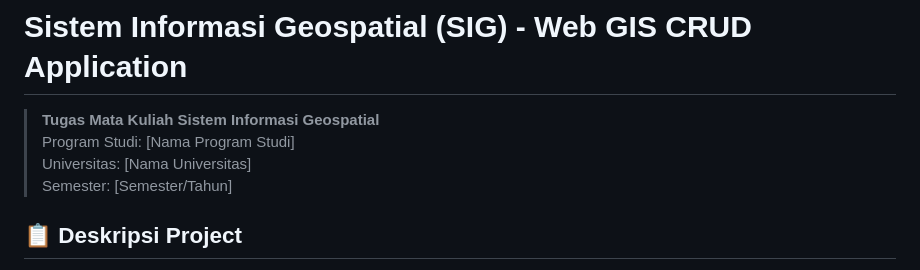
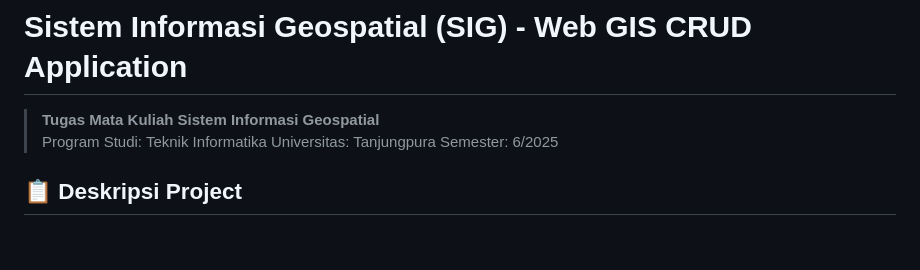
Before and after one commit to hwangzie/sig-app, a Markdown page: README.md, the part around the change. Drawn GitHub-style; blank space fills up the shorter version.

Commit message:
update bio

```diff
--- a/README.md
+++ b/README.md
@@ -1,9 +1,9 @@
 # Sistem Informasi Geospatial (SIG) - Web GIS CRUD Application
 
 > **Tugas Mata Kuliah Sistem Informasi Geospatial**
-> Program Studi: [Nama Program Studi]
-> Universitas: [Nama Universitas]
-> Semester: [Semester/Tahun]
+> Program Studi: Teknik Informatika
+> Universitas: Tanjungpura
+> Semester: 6/2025
 
 ## 📋 Deskripsi Project
 
```
